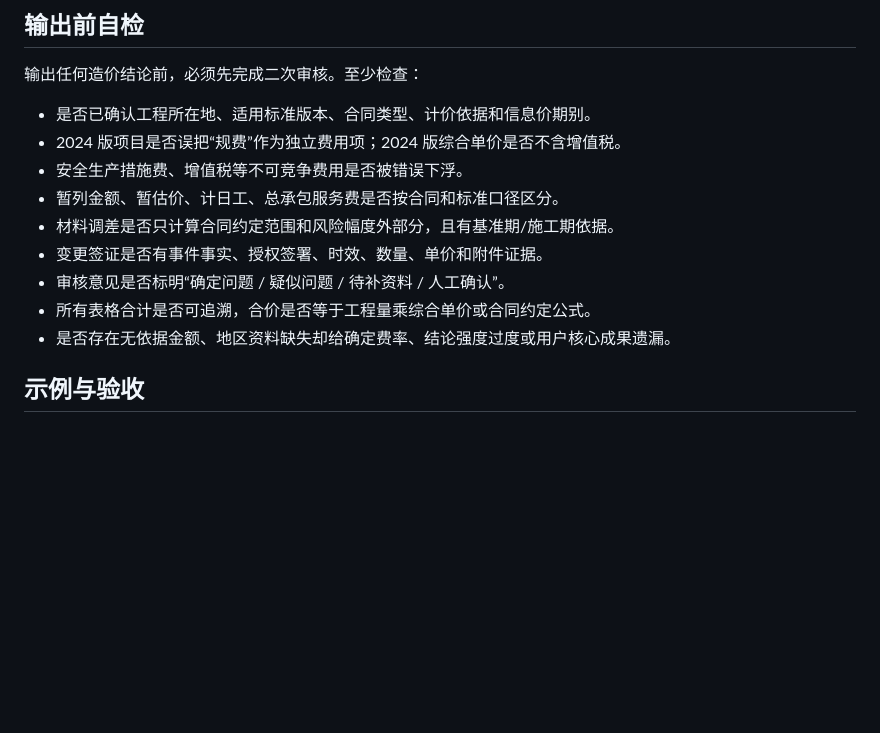
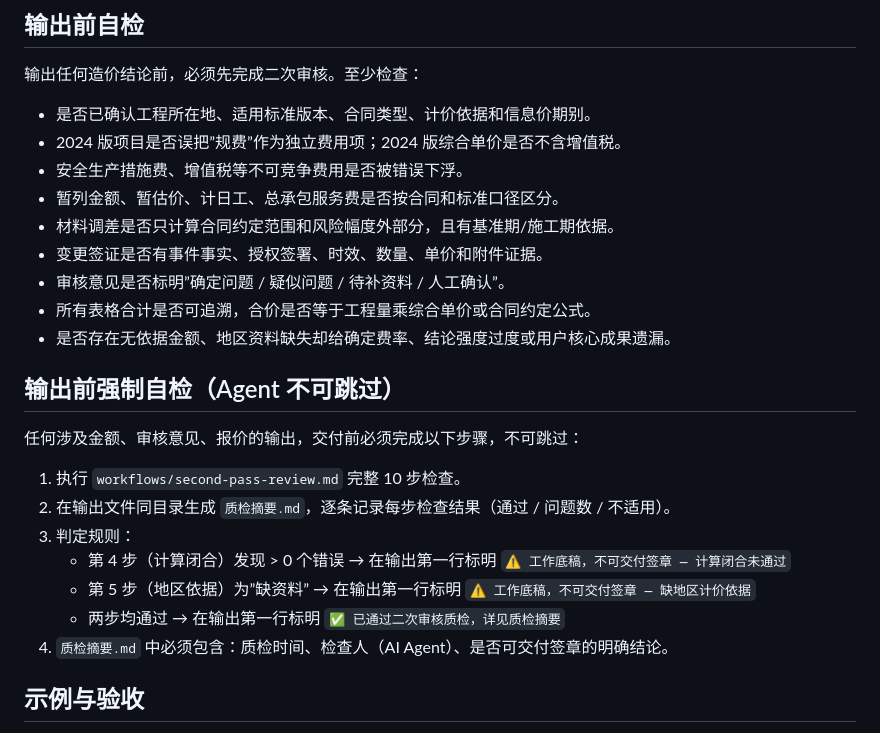
Before and after one commit to 260543619-ux/zaojia-master, a Markdown page: SKILL.md, the part around the change. Drawn GitHub-style; blank space fills up the shorter version.

```diff
--- a/SKILL.md
+++ b/SKILL.md
@@ -145,14 +145,26 @@ description: |
 输出任何造价结论前，必须先完成二次审核。至少检查：
 
 - 是否已确认工程所在地、适用标准版本、合同类型、计价依据和信息价期别。
-- 2024 版项目是否误把“规费”作为独立费用项；2024 版综合单价是否不含增值税。
+- 2024 版项目是否误把”规费”作为独立费用项；2024 版综合单价是否不含增值税。
 - 安全生产措施费、增值税等不可竞争费用是否被错误下浮。
 - 暂列金额、暂估价、计日工、总承包服务费是否按合同和标准口径区分。
 - 材料调差是否只计算合同约定范围和风险幅度外部分，且有基准期/施工期依据。
 - 变更签证是否有事件事实、授权签署、时效、数量、单价和附件证据。
-- 审核意见是否标明“确定问题 / 疑似问题 / 待补资料 / 人工确认”。
+- 审核意见是否标明”确定问题 / 疑似问题 / 待补资料 / 人工确认”。
 - 所有表格合计是否可追溯，合价是否等于工程量乘综合单价或合同约定公式。
 - 是否存在无依据金额、地区资料缺失却给确定费率、结论强度过度或用户核心成果遗漏。
+
+## 输出前强制自检（Agent 不可跳过）
+
+任何涉及金额、审核意见、报价的输出，交付前必须完成以下步骤，不可跳过：
+
+1. 执行 `workflows/second-pass-review.md` 完整 10 步检查。
+2. 在输出文件同目录生成 `质检摘要.md`，逐条记录每步检查结果（通过 / 问题数 / 不适用）。
+3. 判定规则：
+   - 第 4 步（计算闭合）发现 > 0 个错误 → 在输出第一行标明 `⚠ 工作底稿，不可交付签章 — 计算闭合未通过`
+   - 第 5 步（地区依据）为”缺资料” → 在输出第一行标明 `⚠ 工作底稿，不可交付签章 — 缺地区计价依据`
+   - 两步均通过 → 在输出第一行标明 `✅ 已通过二次审核质检，详见质检摘要`
+4. `质检摘要.md` 中必须包含：质检时间、检查人（AI Agent）、是否可交付签章的明确结论。
 
 ## 示例与验收
 
```
Also changed, not shown: references/boq-check-rules.md (+37 -1 lines), references/dwg-cad-handling.md (+52 -6 lines).
